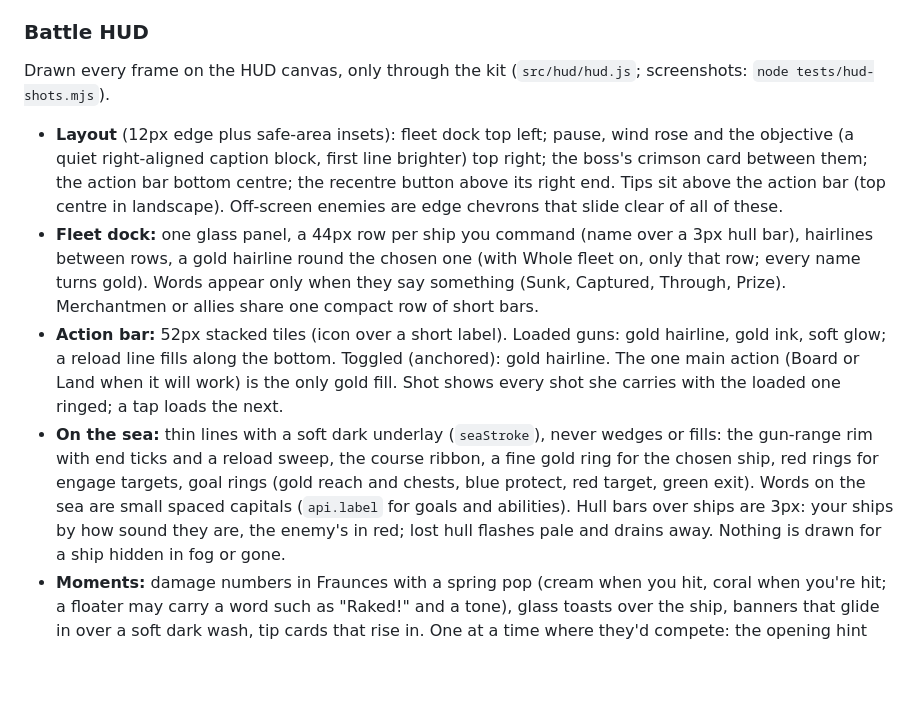
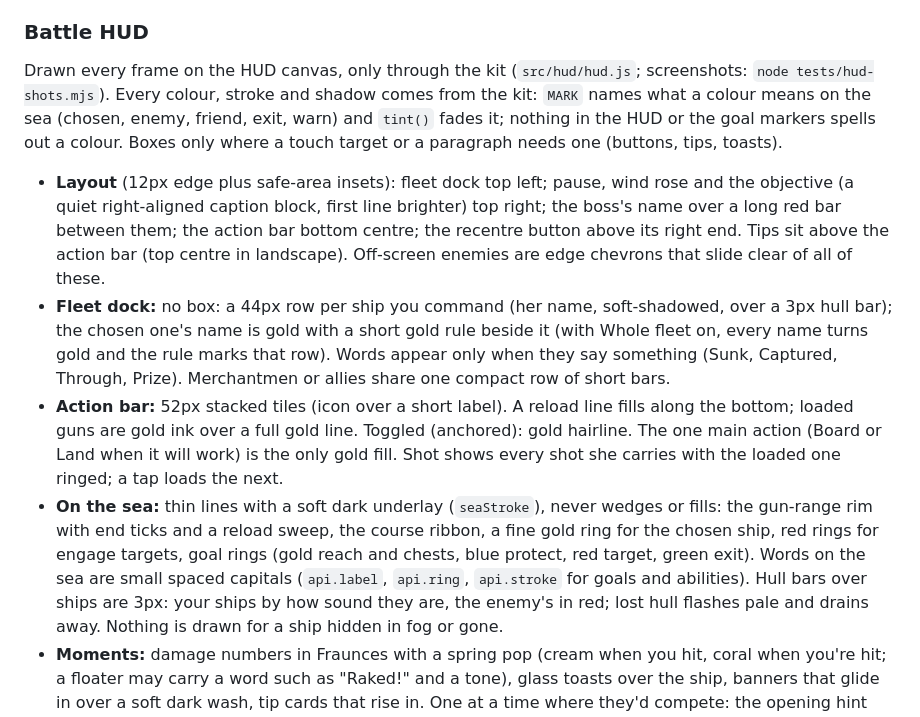
Before and after one commit to nanderson815/newDirectory, a Markdown page: broadside/docs/DESIGN.md, the part around the change. Drawn GitHub-style; blank space fills up the shorter version.

Commit message:
DESIGN.md: the Battle HUD section matches the lean, token-only HUD
Co-Authored-By: Claude Opus 5.5 <noreply@anthropic.com>
Claude-Session: https://claude.ai/code/session_0113DCjYQ9Kcifw9tyAjwCgS

```diff
--- a/broadside/docs/DESIGN.md
+++ b/broadside/docs/DESIGN.md
@@ -122,21 +122,25 @@ Gold is spent sparingly: one gold button per screen. Captions are gold-hi on gla
 
 ### Battle HUD
 Drawn every frame on the HUD canvas, only through the kit (`src/hud/hud.js`; screenshots: `node tests/hud-shots.mjs`).
+Every colour, stroke and shadow comes from the kit: `MARK` names what a colour means on the sea (chosen, enemy,
+friend, exit, warn) and `tint()` fades it; nothing in the HUD or the goal markers spells out a colour. Boxes only
+where a touch target or a paragraph needs one (buttons, tips, toasts).
 - **Layout** (12px edge plus safe-area insets): fleet dock top left; pause, wind rose and the objective (a quiet
-  right-aligned caption block, first line brighter) top right; the boss's crimson card between them; the action
+  right-aligned caption block, first line brighter) top right; the boss's name over a long red bar between them; the action
   bar bottom centre; the recentre button above its right end. Tips sit above the action bar (top centre in
   landscape). Off-screen enemies are edge chevrons that slide clear of all of these.
-- **Fleet dock:** one glass panel, a 44px row per ship you command (name over a 3px hull bar), hairlines between
-  rows, a gold hairline round the chosen one (with Whole fleet on, only that row; every name turns gold). Words
+- **Fleet dock:** no box: a 44px row per ship you command (her name, soft-shadowed, over a 3px hull bar); the chosen
+  one's name is gold with a short gold rule beside it (with Whole fleet on, every name turns gold and the rule marks
+  that row). Words
   appear only when they say something (Sunk, Captured, Through, Prize). Merchantmen or allies share one compact row
   of short bars.
-- **Action bar:** 52px stacked tiles (icon over a short label). Loaded guns: gold hairline, gold ink, soft glow; a
-  reload line fills along the bottom. Toggled (anchored): gold hairline. The one main action (Board or Land when it
+- **Action bar:** 52px stacked tiles (icon over a short label). A reload line fills along the bottom; loaded guns are
+  gold ink over a full gold line. Toggled (anchored): gold hairline. The one main action (Board or Land when it
   will work) is the only gold fill. Shot shows every shot she carries with the loaded one ringed; a tap loads the next.
 - **On the sea:** thin lines with a soft dark underlay (`seaStroke`), never wedges or fills: the gun-range rim with end
   ticks and a reload sweep, the course ribbon, a fine gold ring for the chosen ship, red rings for engage targets,
   goal rings (gold reach and chests, blue protect, red target, green exit). Words on the sea are small spaced
-  capitals (`api.label` for goals and abilities). Hull bars over ships are 3px: your ships by how sound they are,
+  capitals (`api.label`, `api.ring`, `api.stroke` for goals and abilities). Hull bars over ships are 3px: your ships by how sound they are,
   the enemy's in red; lost hull flashes pale and drains away. Nothing is drawn for a ship hidden in fog or gone.
 - **Moments:** damage numbers in Fraunces with a spring pop (cream when you hit, coral when you're hit; a floater
   may carry a word such as "Raked!" and a tone), glass toasts over the ship, banners that glide in over a soft dark
```
